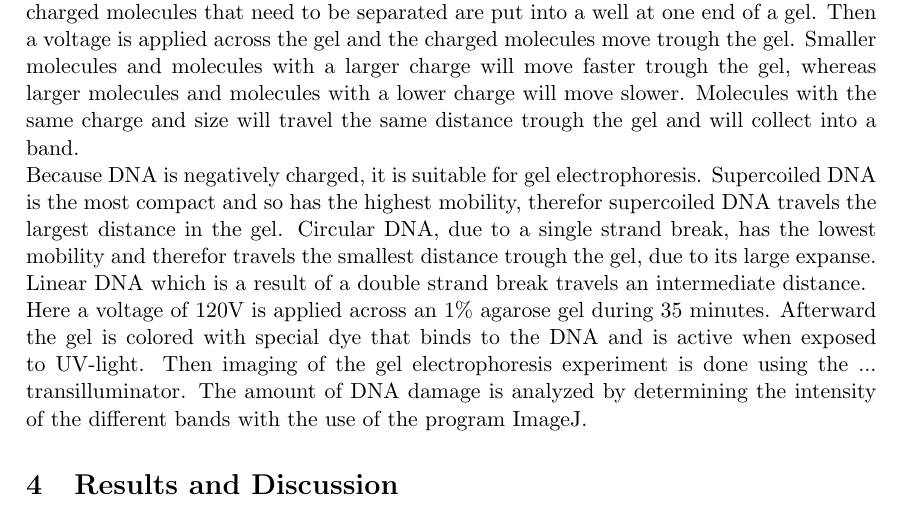
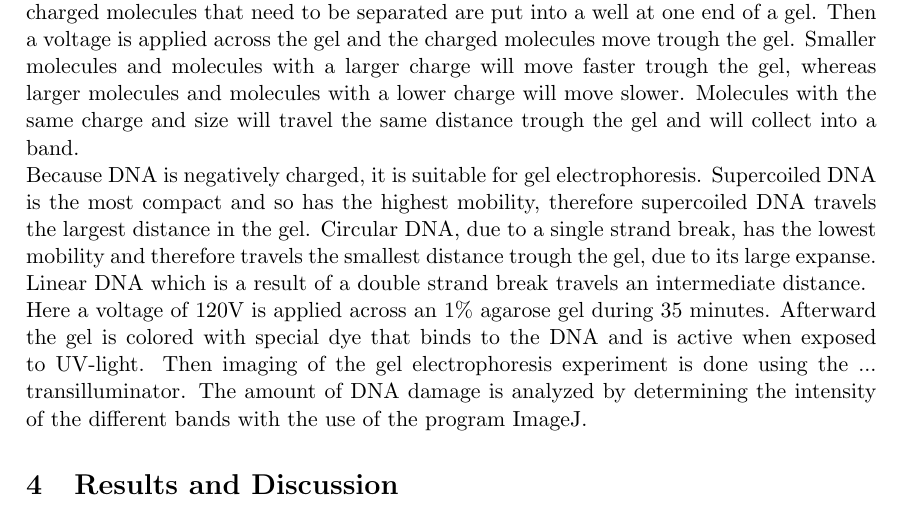
Before and after one commit to Lies1995/Bachelorproef2, a LaTeX paper (Verslag/main.tex, which reads Verslag/content/MaterialAndMethods.tex): part of page 13 of 25, cut so that both start at the same text. Compiled offline with pdfLaTeX.

Commit message:
no message

```diff
--- a/Verslag/content/MaterialAndMethods.tex
+++ b/Verslag/content/MaterialAndMethods.tex
@@ -153,5 +153,5 @@
 The irradiation of the samples was done using a Baltograph XSD $225$ X-ray generator from Balteau NTD at 199kVp. The $12$ samples are treated with different doses: $0$Gy, $5$Gy, $10$Gy and $15$Gy. \\
 After the irradiation, the damage on the DNA due to the X-ray radiation is analyzed. As discussed in section \ref{subsec:bioeffects} the effect of ionizing radiation on DNA can be a single strand break or a double strand break, but double strand breaks are the most favorable for damaging tumor cells, because their repair mechanisms are the most complex. When a single strand break occurs in supercoiled DNA it becomes circular. A double strand break has linear DNA as a result. \\
 The analysis of the DNA damage is done using gel electrophoresis. With this technique it is possible to separate charged macromolecules based on their charge and size. The charged molecules that need to be separated are put into a well at one end of a gel. Then a voltage is applied across the gel and the charged molecules move trough the gel. Smaller molecules and molecules with a larger charge will move faster trough the gel, whereas larger molecules and molecules with a lower charge will move slower. Molecules with the same charge and size will travel the same distance trough the gel and will collect into a band. \\
-Because DNA is negatively charged, it is suitable for gel electrophoresis. Supercoiled DNA is the most compact and so has the highest mobility, therefor supercoiled DNA travels the largest distance in the gel. Circular DNA, due to a single strand break, has the lowest mobility and therefor travels the smallest distance trough the gel, due to its large expanse. Linear DNA which is a result of a double strand break travels an intermediate distance. \\
+Because DNA is negatively charged, it is suitable for gel electrophoresis. Supercoiled DNA is the most compact and so has the highest mobility, therefore supercoiled DNA travels the largest distance in the gel. Circular DNA, due to a single strand break, has the lowest mobility and therefore travels the smallest distance trough the gel, due to its large expanse. Linear DNA which is a result of a double strand break travels an intermediate distance. \\
 Here a voltage of $120$V is applied across an $1\%$ agarose gel during $35$ minutes. Afterward the gel is colored with special dye that binds to the DNA and is active when exposed to UV-light. Then imaging of the gel electrophoresis experiment is done using the ... transilluminator. The amount of DNA damage is analyzed by determining the intensity of the different bands with the use of the program ImageJ.
```
